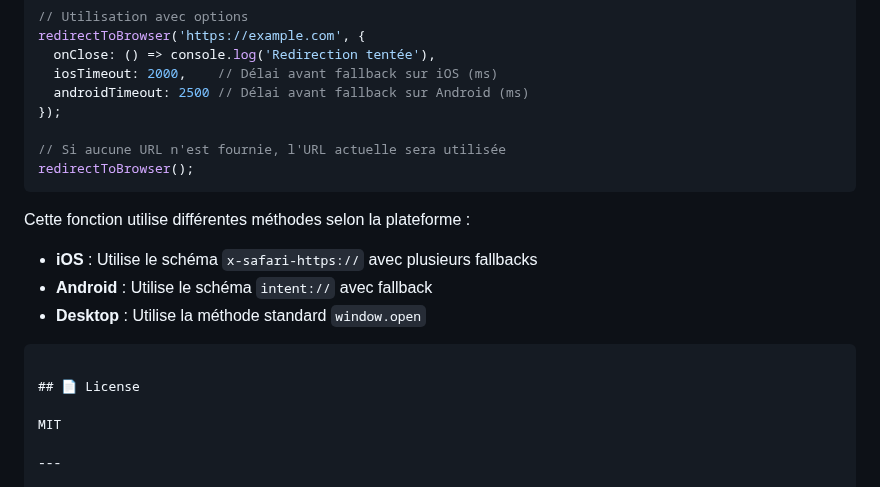
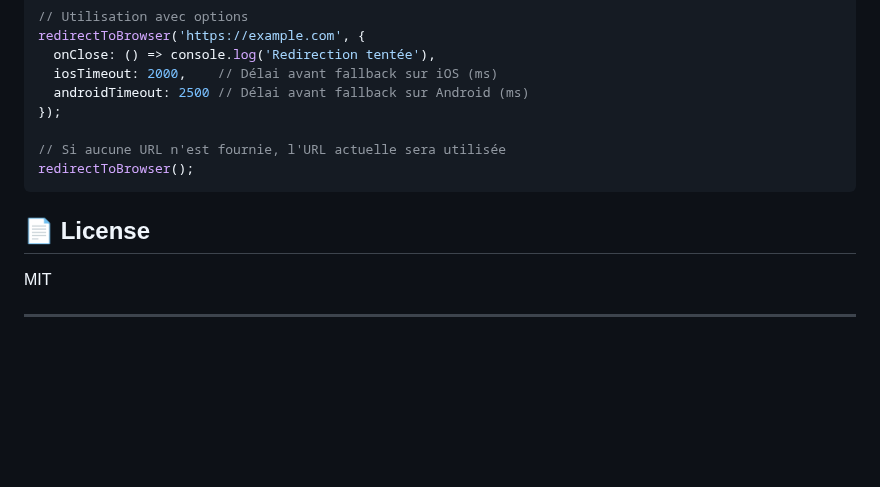
Before and after one commit to NikaPapashvili/BIB_Detector, a Markdown page: README.md, the part around the change. Drawn GitHub-style; blank space fills up the shorter version.

Commit message:
DELETE useless readme

````diff
--- a/README.md
+++ b/README.md
@@ -126,12 +126,6 @@ redirectToBrowser('https://example.com', {
 redirectToBrowser();
 ```
 
-Cette fonction utilise différentes méthodes selon la plateforme :
-- **iOS** : Utilise le schéma `x-safari-https://` avec plusieurs fallbacks
-- **Android** : Utilise le schéma `intent://` avec fallback
-- **Desktop** : Utilise la méthode standard `window.open`
-```
-
 ## 📄 License
 
 MIT
````
